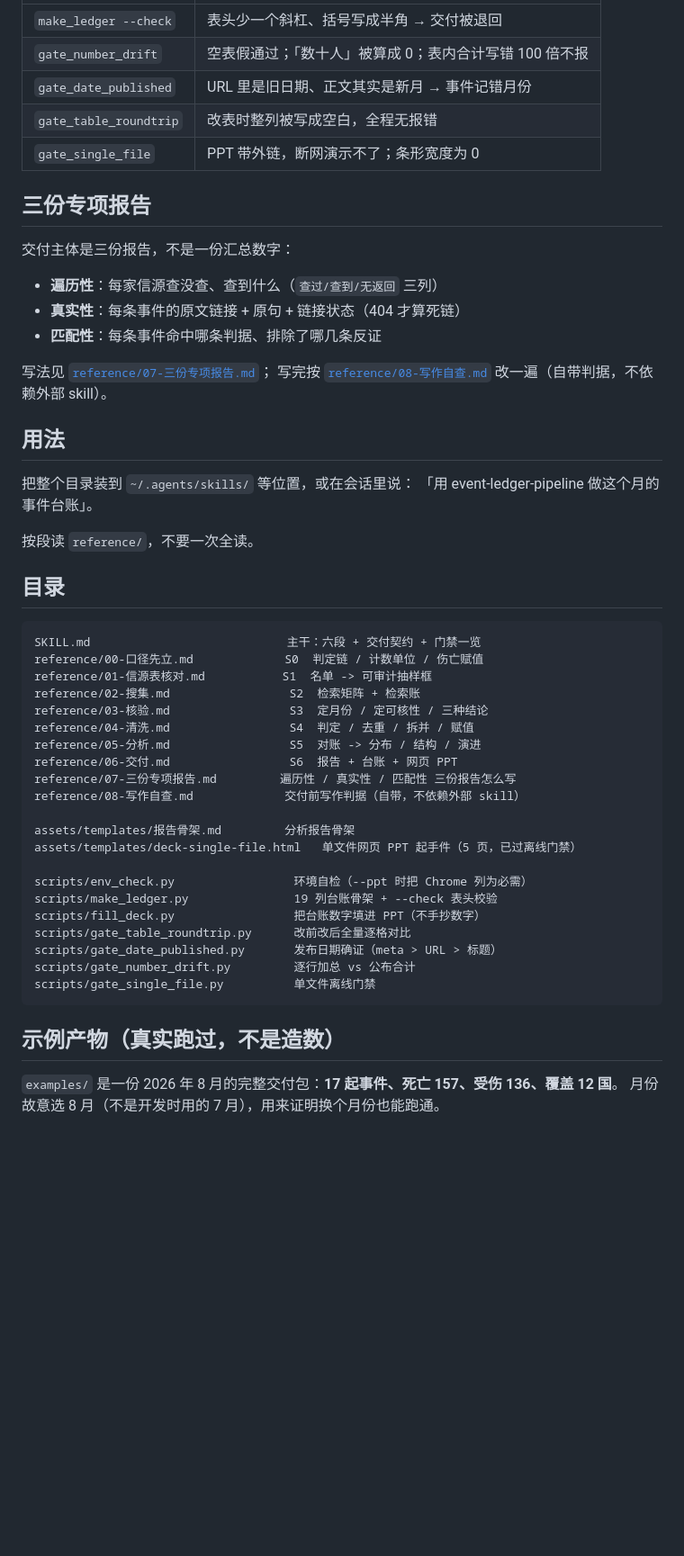
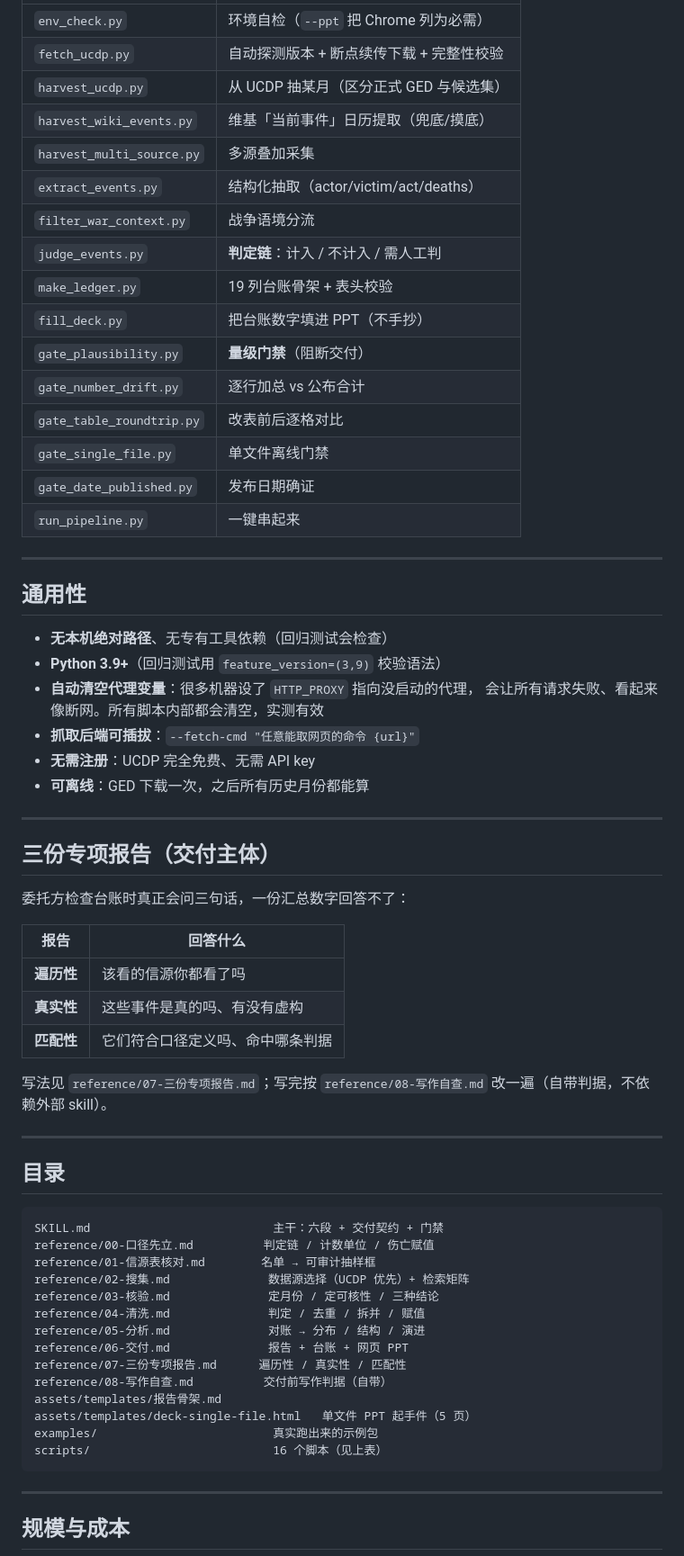
Before and after one commit to xingruiyang123/event-ledger-pipeline, a Markdown page: README.md, the part around one of its changes. Shown at 90% size. Drawn GitHub-style; blank space fills up the shorter version.

````diff
--- a/README.md
+++ b/README.md
@@ -55,56 +63,69 @@ python scripts/gate_single_file.py 交付/index.html --pages <你的页数>
 |---|---|
-| `make_ledger --check` | 表头少一个斜杠、括号写成半角 → 交付被退回 |
-| `gate_number_drift` | 空表假通过；「数十人」被算成 0；表内合计写错 100 倍不报 |
-| `gate_date_published` | URL 里是旧日期、正文其实是新月 → 事件记错月份 |
-| `gate_table_roundtrip` | 改表时整列被写成空白，全程无报错 |
-| `gate_single_file` | PPT 带外链，断网演示不了；条形宽度为 0 |
+| `env_check.py` | 环境自检（`--ppt` 把 Chrome 列为必需） |
+| `fetch_ucdp.py` | 自动探测版本 + 断点续传下载 + 完整性校验 |
+| `harvest_ucdp.py` | 从 UCDP 抽某月（区分正式 GED 与候选集） |
+| `harvest_wiki_events.py` | 维基「当前事件」日历提取（兜底/摸底） |
+| `harvest_multi_source.py` | 多源叠加采集 |
+| `extract_events.py` | 结构化抽取（actor/victim/act/deaths） |
+| `filter_war_context.py` | 战争语境分流 |
+| `judge_events.py` | **判定链**：计入 / 不计入 / 需人工判 |
+| `make_ledger.py` | 19 列台账骨架 + 表头校验 |
+| `fill_deck.py` | 把台账数字填进 PPT（不手抄） |
+| `gate_plausibility.py` | **量级门禁**（阻断交付） |
+| `gate_number_drift.py` | 逐行加总 vs 公布合计 |
+| `gate_table_roundtrip.py` | 改表前后逐格对比 |
+| `gate_single_file.py` | 单文件离线门禁 |
+| `gate_date_published.py` | 发布日期确证 |
+| `run_pipeline.py` | 一键串起来 |
 
-## 三份专项报告
+---
 
-交付主体是三份报告，不是一份汇总数字：
+## 通用性
 
-- **遍历性**：每家信源查没查、查到什么（`查过/查到/无返回` 三列）
-- **真实性**：每条事件的原文链接 + 原句 + 链接状态（404 才算死链）
-- **匹配性**：每条事件命中哪条判据、排除了哪几条反证
+- **无本机绝对路径**、无专有工具依赖（回归测试会检查）
+- **Python 3.9+**（回归测试用 `feature_version=(3,9)` 校验语法）
+- **自动清空代理变量**：很多机器设了 `HTTP_PROXY` 指向没启动的代理，
+  会让所有请求失败、看起来像断网。所有脚本内部都会清空，实测有效
+- **抓取后端可插拔**：`--fetch-cmd "任意能取网页的命令 {url}"`
+- **无需注册**：UCDP 完全免费、无需 API key
+- **可离线**：GED 下载一次，之后所有历史月份都能算
 
-写法见 [`reference/07-三份专项报告.md`](reference/07-三份专项报告.md)；
-写完按 [`reference/08-写作自查.md`](reference/08-写作自查.md) 改一遍（自带判据，不依赖外部 skill）。
+---
 
-## 用法
+## 三份专项报告（交付主体）
 
-把整个目录装到 `~/.agents/skills/` 等位置，或在会话里说：
-「用 event-ledger-pipeline 做这个月的事件台账」。
+委托方检查台账时真正会问三句话，一份汇总数字回答不了：
 
-按段读 `reference/`，不要一次全读。
+| 报告 | 回答什么 |
+|---|---|
+| **遍历性** | 该看的信源你都看了吗 |
+| **真实性** | 这些事件是真的吗、有没有虚构 |
+| **匹配性** | 它们符合口径定义吗、命中哪条判据 |
+
+写法见 `reference/07-三份专项报告.md`；写完按 `reference/08-写作自查.md` 改一遍（自带判据，不依赖外部 skill）。
+
+---
 
 ## 目录
 
 ```
-SKILL.md                            主干：六段 + 交付契约 + 门禁一览
-reference/00-口径先立.md             S0  判定链 / 计数单位 / 伤亡赋值
-reference/01-信源表核对.md           S1  名单 -> 可审计抽样框
-reference/02-搜集.md                 S2  检索矩阵 + 检索账
-reference/03-核验.md                 S3  定月份 / 定可核性 / 三种结论
-reference/04-清洗.md                 S4  判定 / 去重 / 拆并 / 赋值
-reference/05-分析.md                 S5  对账 -> 分布 / 结构 / 演进
-reference/06-交付.md                 S6  报告 + 台账 + 网页 PPT
-reference/07-三份专项报告.md         遍历性 / 真实性 / 匹配性 三份报告怎么写
-reference/08-写作自查.md             交付前写作判据（自带，不依赖外部 skill）
-
-assets/templates/报告骨架.md         分析报告骨架
-assets/templates/deck-single-file.html   单文件网页 PPT 起手件（5 页，已过离线门禁）
-
-scripts/env_check.py                 环境自检（--ppt 时把 Chrome 列为必需）
-scripts/make_ledger.py               19 列台账骨架 + --check 表头校验
-scripts/fill_deck.py                 把台账数字填进 PPT（不手抄数字）
-scripts/gate_table_roundtrip.py      改前改后全量逐格对比
-scripts/gate_date_published.py       发布日期确证（meta > URL > 标题）
-scripts/gate_number_drift.py         逐行加总 vs 公布合计
-scripts/gate_single_file.py          单文件离线门禁
+SKILL.md                          主干：六段 + 交付契约 + 门禁
+reference/00-口径先立.md          判定链 / 计数单位 / 伤亡赋值
+reference/01-信源表核对.md        名单 → 可审计抽样框
+reference/02-搜集.md              数据源选择（UCDP 优先）+ 检索矩阵
+reference/03-核验.md              定月份 / 定可核性 / 三种结论
+reference/04-清洗.md              判定 / 去重 / 拆并 / 赋值
+reference/05-分析.md              对账 → 分布 / 结构 / 演进
+reference/06-交付.md              报告 + 台账 + 网页 PPT
+reference/07-三份专项报告.md      遍历性 / 真实性 / 匹配性
+reference/08-写作自查.md          交付前写作判据（自带）
+assets/templates/报告骨架.md
+assets/templates/deck-single-file.html   单文件 PPT 起手件（5 页）
+examples/                         真实跑出来的示例包
+scripts/                          16 个脚本（见上表）
 ```
 
-## 示例产物（真实跑过，不是造数）
+---
 
-`examples/` 是一份 2026 年 8 月的完整交付包：**17 起事件、死亡 157、受伤 136、覆盖 12 国**。
-月份故意选 8 月（不是开发时用的 7 月），用来证明换个月份也能跑通。
+## 规模与成本
 
````
Also changed, not shown: other parts of README.md (+64 -57 lines).
